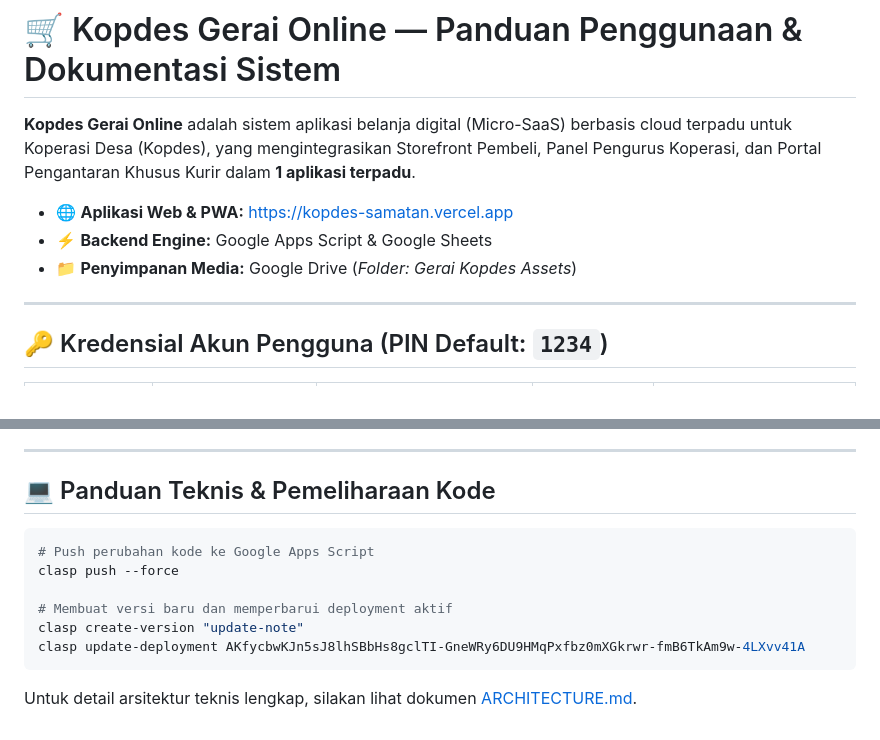
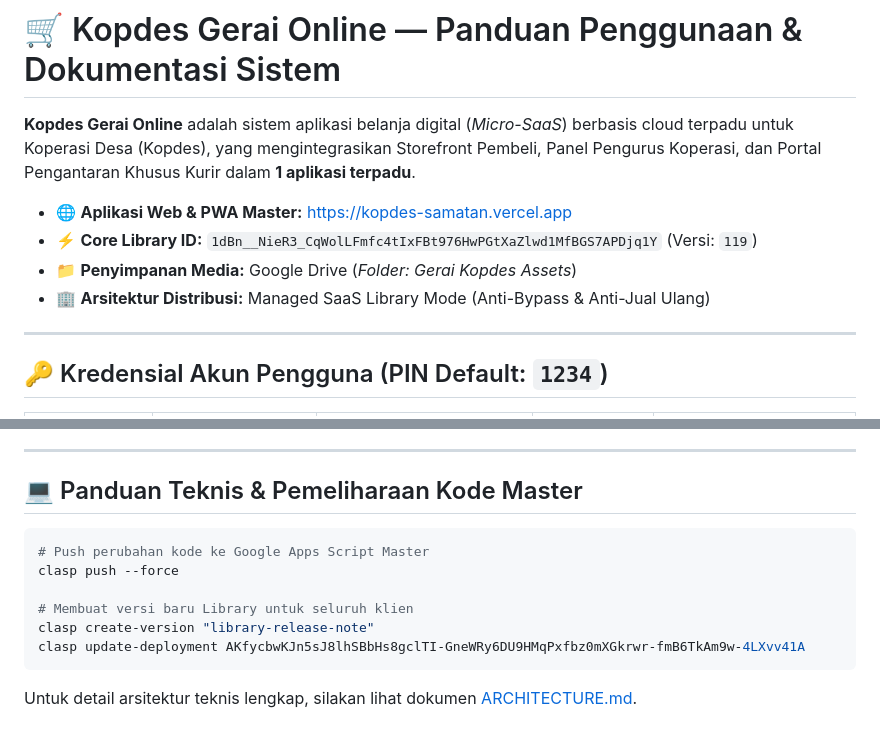
Before and after one commit to Fathorrosi/kopdes-tools, a Markdown page: README.md, 2 parts joined by grey strips. Rendered like a GitHub page.

````diff
--- a/README.md
+++ b/README.md
@@ -1,10 +1,11 @@
 # 🛒 Kopdes Gerai Online — Panduan Penggunaan & Dokumentasi Sistem
 
-**Kopdes Gerai Online** adalah sistem aplikasi belanja digital (Micro-SaaS) berbasis cloud terpadu untuk Koperasi Desa (Kopdes), yang mengintegrasikan Storefront Pembeli, Panel Pengurus Koperasi, dan Portal Pengantaran Khusus Kurir dalam **1 aplikasi terpadu**.
+**Kopdes Gerai Online** adalah sistem aplikasi belanja digital (*Micro-SaaS*) berbasis cloud terpadu untuk Koperasi Desa (Kopdes), yang mengintegrasikan Storefront Pembeli, Panel Pengurus Koperasi, dan Portal Pengantaran Khusus Kurir dalam **1 aplikasi terpadu**.
 
-* 🌐 **Aplikasi Web & PWA:** [https://kopdes-samatan.vercel.app](https://kopdes-samatan.vercel.app)
-* ⚡ **Backend Engine:** Google Apps Script & Google Sheets
+* 🌐 **Aplikasi Web & PWA Master:** [https://kopdes-samatan.vercel.app](https://kopdes-samatan.vercel.app)
+* ⚡ **Core Library ID:** `1dBn__NieR3_CqWolLFmfc4tIxFBt976HwPGtXaZlwd1MfBGS7APDjq1Y` (Versi: `119`)
 * 📁 **Penyimpanan Media:** Google Drive (*Folder: Gerai Kopdes Assets*)
+* 🏢 **Arsitektur Distribusi:** Managed SaaS Library Mode (Anti-Bypass & Anti-Jual Ulang)
 
 ---
 
@@ -116,14 +111,14 @@ Aplikasi dapat dipasang di layar utama smartphone layaknya aplikasi Android/iOS
 
 ---
 
-## 💻 Panduan Teknis & Pemeliharaan Kode
+## 💻 Panduan Teknis & Pemeliharaan Kode Master
 
 ```bash
-# Push perubahan kode ke Google Apps Script
+# Push perubahan kode ke Google Apps Script Master
 clasp push --force
 
-# Membuat versi baru dan memperbarui deployment aktif
-clasp create-version "update-note"
+# Membuat versi baru Library untuk seluruh klien
+clasp create-version "library-release-note"
 clasp update-deployment AKfycbwKJn5sJ8lhSBbHs8gclTI-GneWRy6DU9HMqPxfbz0mXGkrwr-fmB6TkAm9w-4LXvv41A
 ```
 
````
Also changed, not shown: other parts of README.md (+31 -37 lines), ARCHITECTURE.md (+17 -12 lines).
